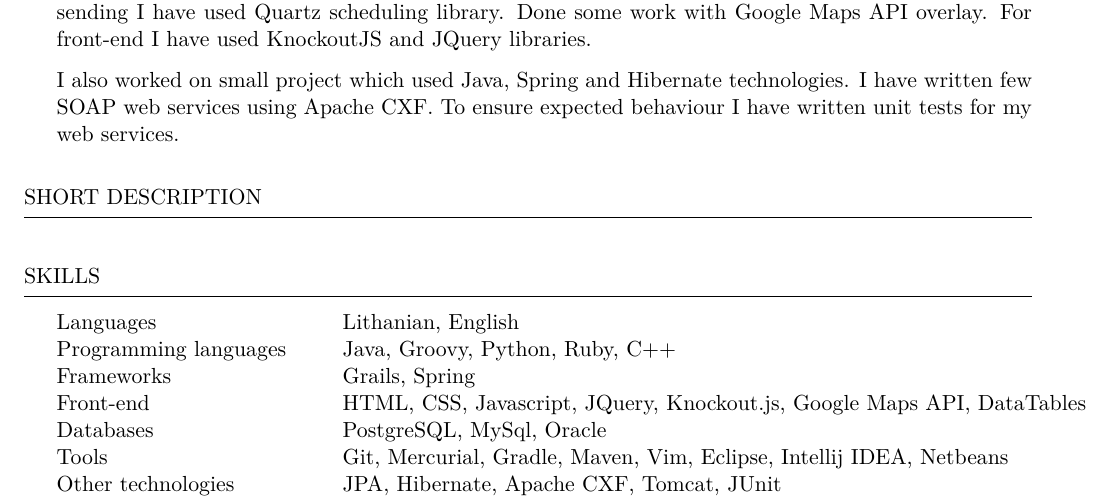
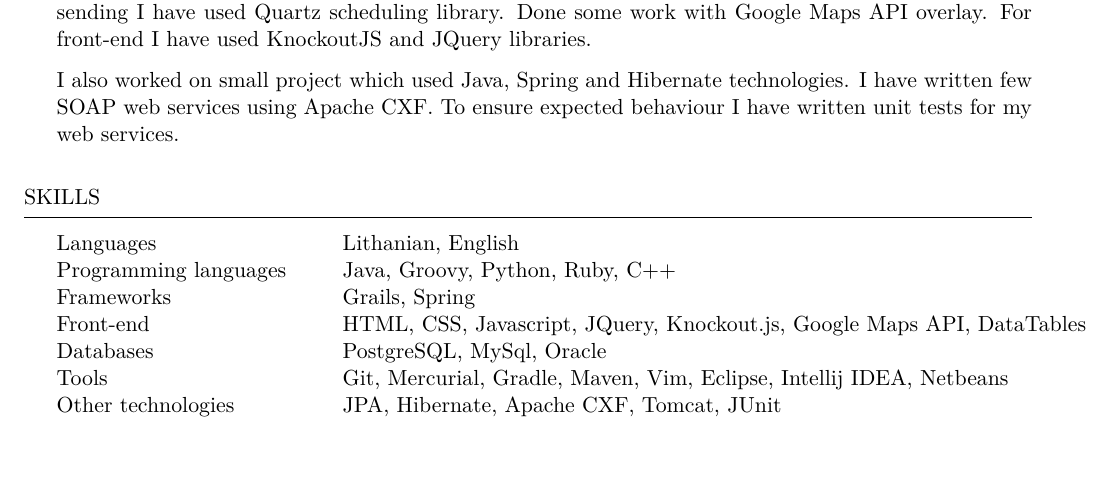
Before and after one commit to dovydasvenckus/resume, a LaTeX CV (cv.tex): part of the page, cut so that both start at the same text, the shorter picture padded with empty space. Compiled offline with pdfLaTeX.

Commit message:
Removed short description section

```diff
--- a/cv.tex
+++ b/cv.tex
@@ -75,14 +75,6 @@
 \end{rSection}
 
 %----------------------------------------------------------------------------------------
-%   SHORT DESCRIPTION
-%----------------------------------------------------------------------------------------
-\begin{rSection}{Short description}
-
-
-\end{rSection}
-
-%----------------------------------------------------------------------------------------
 %	TECHNICAL STRENGTHS SECTION
 %----------------------------------------------------------------------------------------
 
```
